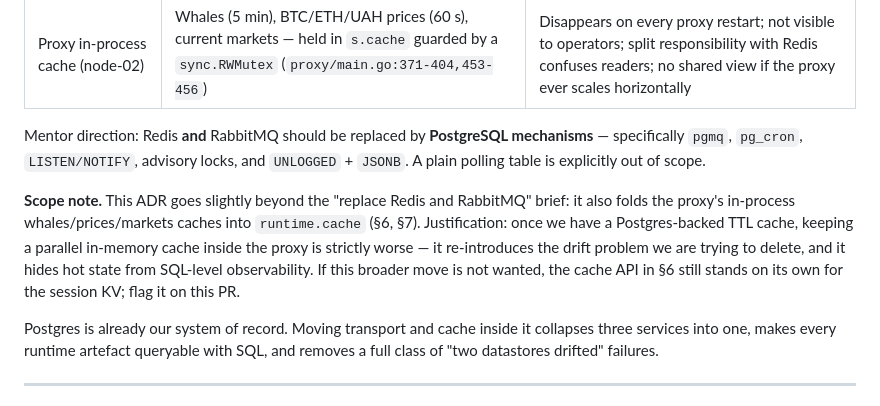
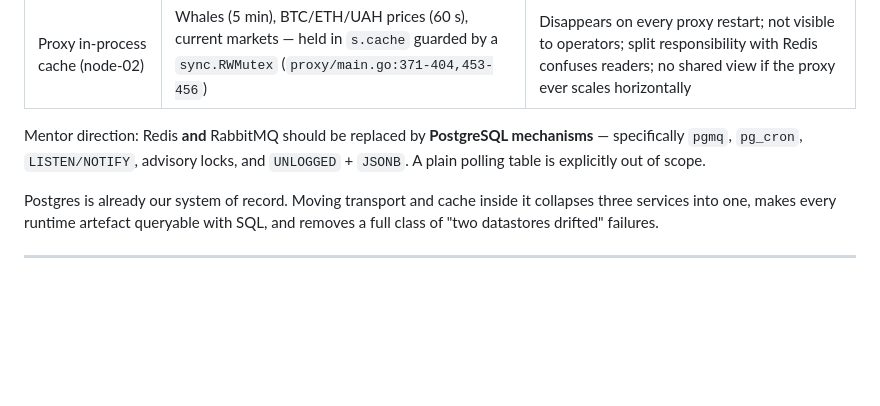
Before and after one commit to ua-academy-projects/coin-ops, a Markdown page: docs/adr/0001-postgres-runtime.md, the part around one of its changes. Rendered like a GitHub page; blank space fills up the shorter version.

Commit message:
Remove scope section from ADR-0001

```diff
--- a/docs/adr/0001-postgres-runtime.md
+++ b/docs/adr/0001-postgres-runtime.md
@@ -13,8 +12,6 @@ Today the system runs two auxiliary services next to Postgres, plus an in-proces
 | Proxy in-process cache (node-02) | Whales (5 min), BTC/ETH/UAH prices (60 s), current markets — held in `s.cache` guarded by a `sync.RWMutex` (`proxy/main.go:371-404,453-456`) | Disappears on every proxy restart; not visible to operators; split responsibility with Redis confuses readers; no shared view if the proxy ever scales horizontally |
 
 Mentor direction: Redis **and** RabbitMQ should be replaced by **PostgreSQL mechanisms** — specifically `pgmq`, `pg_cron`, `LISTEN/NOTIFY`, advisory locks, and `UNLOGGED` + `JSONB`. A plain polling table is explicitly out of scope.
-
-**Scope note.** This ADR goes slightly beyond the "replace Redis and RabbitMQ" brief: it also folds the proxy's in-process whales/prices/markets caches into `runtime.cache` (§6, §7). Justification: once we have a Postgres-backed TTL cache, keeping a parallel in-memory cache inside the proxy is strictly worse — it re-introduces the drift problem we are trying to delete, and it hides hot state from SQL-level observability. If this broader move is not wanted, the cache API in §6 still stands on its own for the session KV; flag it on this PR.
 
 Postgres is already our system of record. Moving transport and cache inside it collapses three services into one, makes every runtime artefact queryable with SQL, and removes a full class of "two datastores drifted" failures.
 
```
Also changed, not shown: other parts of docs/adr/0001-postgres-runtime.md (+1 -2 lines).
